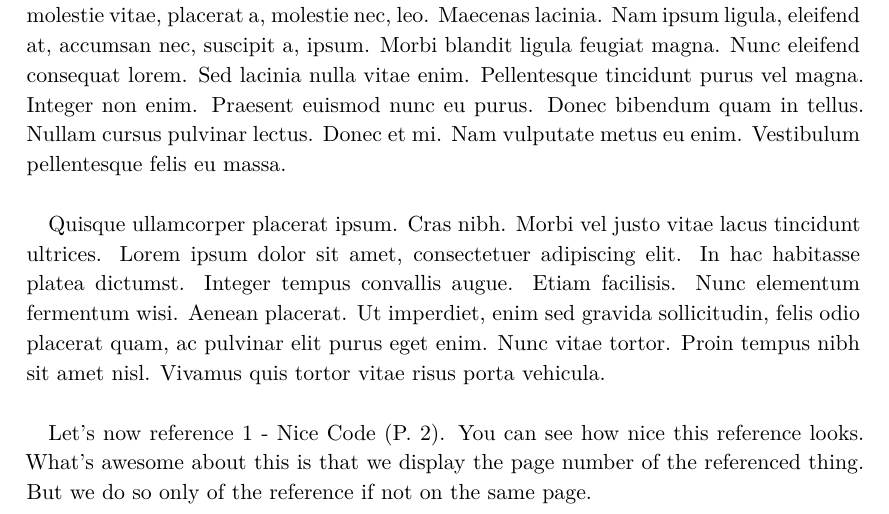
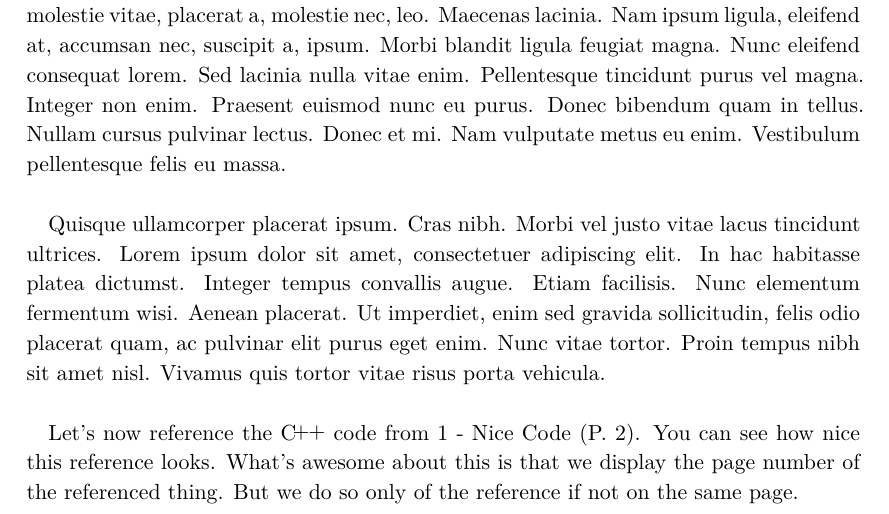
Before and after one commit to LukasPietzschmann/tex-classes, a LaTeX problem sheet (article/example.tex, which reads article/article.cls): part of page 7 of 8, cut so that both start at the same text. Compiled offline with XeLaTeX.

Commit message:
[Article] Small updates

```diff
--- a/article/article.cls
+++ b/article/article.cls
@@ -86,7 +86,7 @@
 	node distance = 5mm,
 }
 
-\RequirePackage{enumitem}
+\RequirePackage[inline]{enumitem}
 \setlist[enumerate]{itemsep=-0.5\parskip}
 \setlist[itemize]{itemsep=-0.5\parskip}
 \setlist[description]{style=nextline, font=\normalfont}
@@ -197,6 +197,7 @@
 \newcommand\note[1]{\if@sidenote\sidenote{#1}\else\footnote{#1}\fi}
 \newcommand\sidenote[1]{\unskip~\marginpar{\hspace{0pt}\raggedright\small\itshape#1}(\textrightarrow)}
 
+\newcommand\cpp{C\nolinebreak\kern-0.17em\raise0.20ex\hbox{+\kern-0.05em+}}
 
 %%%%%%%%%%%%%%%%%%%%%%%%%%%%%%%%%%%%%%%%%%%%%%%%%%%%%%%%%%%%%%%%%%%%%%%%%%%%%%%%%%%%%%%%%%
 %%%%%%%%%%%%%%%%%%%%%%%%%%%%%%%%%%%%%%%%%%%%%%%%%%%%%%%%%%%%%%%%%%%%%%%%%%%%%%%%%%%%%%%%%%
@@ -280,3 +281,6 @@
 \appto\printbibliography\clearpage
 
 \preto\listing{\appto\endminted\unskip}
+
+\preto\tableofcontents{\microtypesetup{protrusion=false}}
+\appto\tableofcontents{\microtypesetup{protrusion=true}}
--- a/article/example.tex
+++ b/article/example.tex
@@ -50,7 +50,7 @@ Here comes some beautiful code highlighted using the \texttt{minted} package:
 \label{lst:test}
 \end{listing}
 \lipsum[1-4]\par
-Let's now reference \fullref{lst:test}. You can see how nice this reference looks. What's awesome about this is that we display the page
+Let's now reference the \cpp~code from \fullref{lst:test}. You can see how nice this reference looks. What's awesome about this is that we display the page
 number of the referenced thing. But we do so only of the reference if not on the same page.
 
 \begin{appendix}
```
Also changed, not shown: article/example.pdf.
